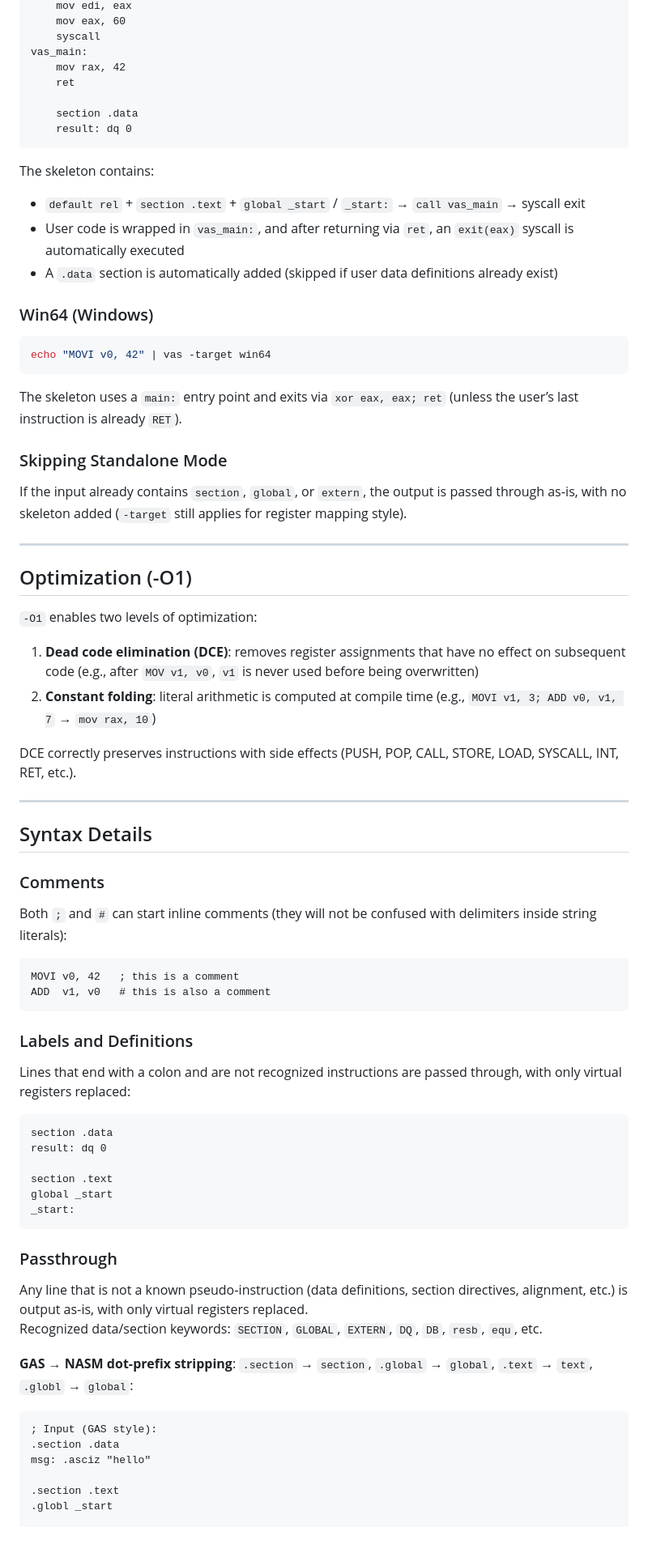
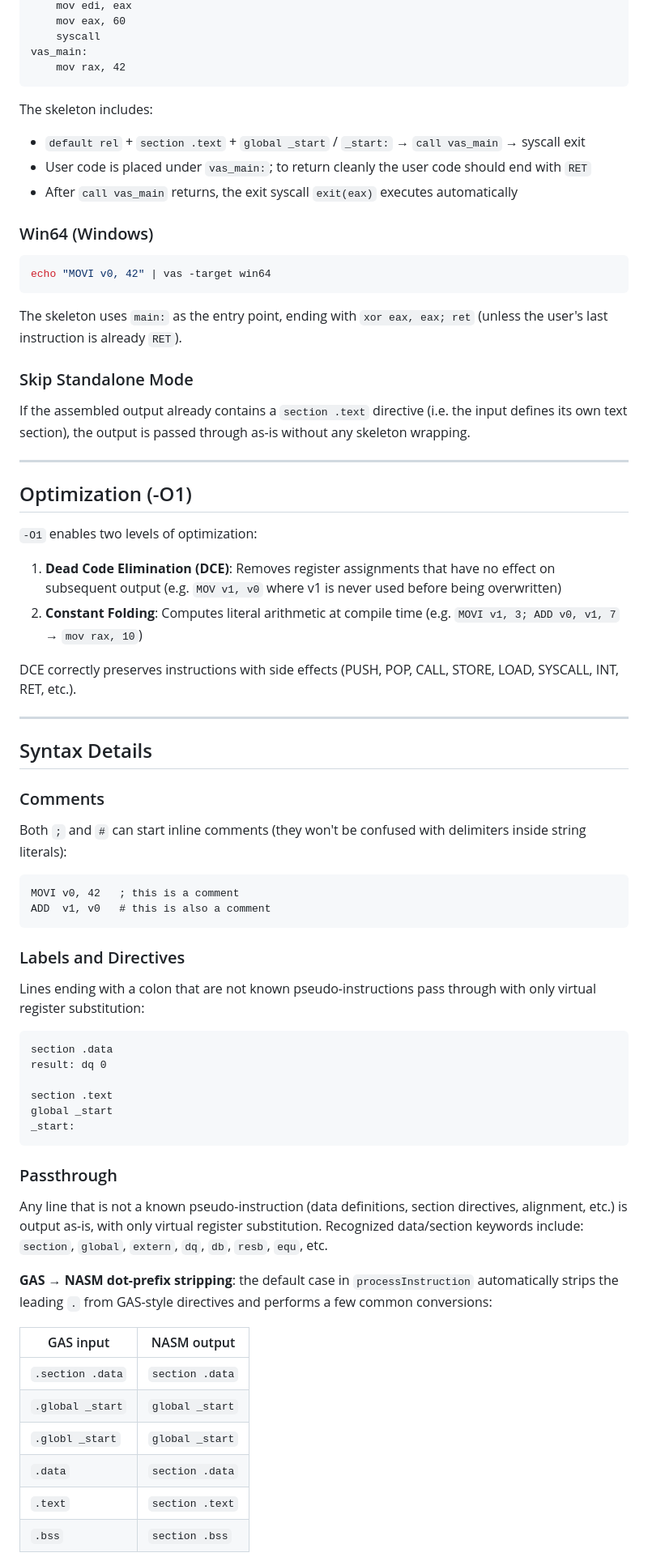
Before and after one commit to 0xA672/Vas, a Markdown page: README.md, the part around one of its changes. Shown at 81% size. GitHub-like rendering; blank space fills up the shorter version.

````diff
--- a/README.md
+++ b/README.md
@@ -202,16 +201,12 @@ _start:
 	syscall
 vas_main:
 	mov	rax, 42
-	ret
-
-	section .data
-	result:	dq 0
 ```
 
-The skeleton contains:
+The skeleton includes:
 - `default rel` + `section .text` + `global _start` / `_start:` → `call vas_main` → syscall exit
-- User code is wrapped in `vas_main:`, and after returning via `ret`, an `exit(eax)` syscall is automatically executed
-- A `.data` section is automatically added (skipped if user data definitions already exist)
+- User code is placed under `vas_main:`; to return cleanly the user code should end with `RET`
+- After `call vas_main` returns, the exit syscall `exit(eax)` executes automatically
 
 ### Win64 (Windows)
 
@@ -219,11 +214,11 @@ The skeleton contains:
 echo "MOVI v0, 42" | vas -target win64
 ```
 
-The skeleton uses a `main:` entry point and exits via `xor eax, eax; ret` (unless the user’s last instruction is already `RET`).
+The skeleton uses `main:` as the entry point, ending with `xor eax, eax; ret` (unless the user's last instruction is already `RET`).
 
-### Skipping Standalone Mode
+### Skip Standalone Mode
 
-If the input already contains `section`, `global`, or `extern`, the output is passed through as‑is, with no skeleton added (`-target` still applies for register mapping style).
+If the assembled output already contains a `section .text` directive (i.e. the input defines its own text section), the output is passed through as-is without any skeleton wrapping.
 
 ---
 
@@ -231,8 +226,8 @@ If the input already contains `section`, `global`, or `extern`, the output is pa
 
 `-O1` enables two levels of optimization:
 
-1. **Dead code elimination (DCE)**: removes register assignments that have no effect on subsequent code (e.g., after `MOV v1, v0`, `v1` is never used before being overwritten)
-2. **Constant folding**: literal arithmetic is computed at compile time (e.g., `MOVI v1, 3; ADD v0, v1, 7` → `mov rax, 10`)
+1. **Dead Code Elimination (DCE)**: Removes register assignments that have no effect on subsequent output (e.g. `MOV v1, v0` where v1 is never used before being overwritten)
+2. **Constant Folding**: Computes literal arithmetic at compile time (e.g. `MOVI v1, 3; ADD v0, v1, 7` → `mov rax, 10`)
 
 DCE correctly preserves instructions with side effects (PUSH, POP, CALL, STORE, LOAD, SYSCALL, INT, RET, etc.).
 
@@ -241,15 +236,17 @@ DCE correctly preserves instructions with side effects (PUSH, POP, CALL, STORE,
 ## Syntax Details
 
 ### Comments
-Both `;` and `#` can start inline comments (they will not be confused with delimiters inside string literals):
+
+Both `;` and `#` can start inline comments (they won't be confused with delimiters inside string literals):
 
 ```asm
 MOVI v0, 42   ; this is a comment
 ADD  v1, v0   # this is also a comment
 ```
 
-### Labels and Definitions
-Lines that end with a colon and are not recognized instructions are passed through, with only virtual registers replaced:
+### Labels and Directives
+
+Lines ending with a colon that are not known pseudo-instructions pass through with only virtual register substitution:
 
 ```asm
 section .data
@@ -261,16 +258,17 @@ _start:
 ```
 
 ### Passthrough
-Any line that is not a known pseudo‑instruction (data definitions, section directives, alignment, etc.) is output as‑is, with only virtual registers replaced.
-Recognized data/section keywords: `SECTION`, `GLOBAL`, `EXTERN`, `DQ`, `DB`, `resb`, `equ`, etc.
 
-**GAS → NASM dot‑prefix stripping**: `.section` → `section`, `.global` → `global`, `.text` → `text`, `.globl` → `global`:
+Any line that is not a known pseudo-instruction (data definitions, section directives, alignment, etc.) is output as-is, with only virtual register substitution. Recognized data/section keywords include: `section`, `global`, `extern`, `dq`, `db`, `resb`, `equ`, etc.
 
-```asm
-; Input (GAS style):
-.section .data
-msg: .asciz "hello"
+**GAS → NASM dot-prefix stripping**: the default case in `processInstruction` automatically strips the leading `.` from GAS-style directives and performs a few common conversions:
 
-.section .text
-.globl _start
+| GAS input | NASM output |
+|-----------|-------------|
+| `.section .data` | `section .data` |
+| `.global _start` | `global _start` |
+| `.globl _start` | `global _start` |
+| `.data` | `section .data` |
+| `.text` | `section .text` |
+| `.bss` | `section .bss` |
 
````
Also changed, not shown: other parts of README.md (+64 -71 lines).
